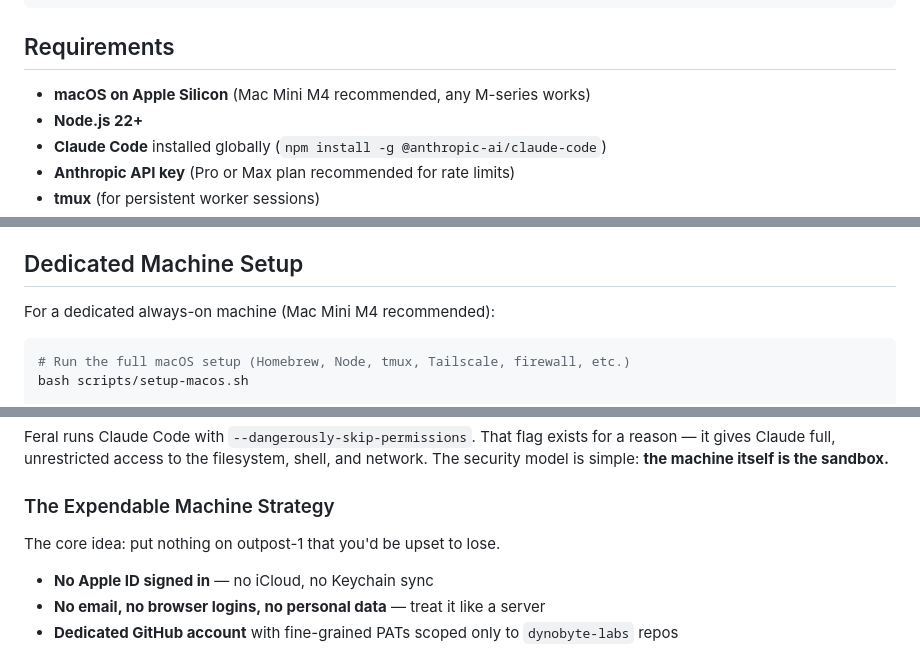
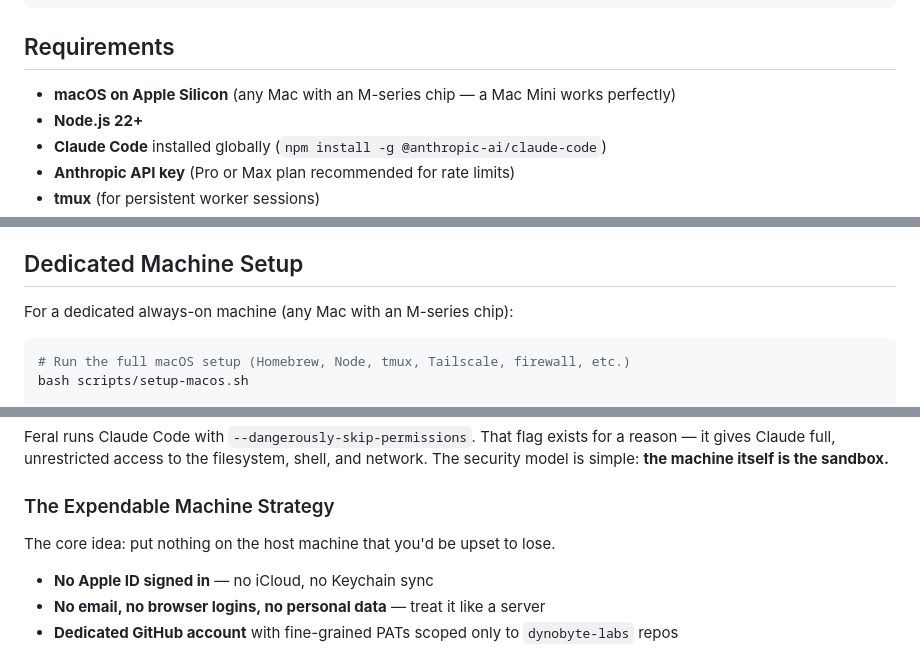
Before and after one commit to dynobyte-labs/feral, a Markdown page: README.md, 3 parts joined by grey strips. Rendered like a GitHub page.

Commit message:
docs: generalize Mac references and remove machine-specific name
Replace "Mac Mini M4 recommended" with "any Mac with an M-series chip"
since any Apple Silicon Mac works. Replace "outpost-1" with "the host
machine" since that was a specific machine name, not project terminology.

Co-Authored-By: Claude Opus 4.6 <noreply@anthropic.com>

````diff
--- a/README.md
+++ b/README.md
@@ -38,7 +38,7 @@ Slack / Discord → Feral Orchestrator → Claude Code Workers → Your Repos
 
 ## Requirements
 
-- **macOS on Apple Silicon** (Mac Mini M4 recommended, any M-series works)
+- **macOS on Apple Silicon** (any Mac with an M-series chip — a Mac Mini works perfectly)
 - **Node.js 22+**
 - **Claude Code** installed globally (`npm install -g @anthropic-ai/claude-code`)
 - **Anthropic API key** (Pro or Max plan recommended for rate limits)
@@ -234,7 +234,7 @@ The dashboard, web terminal, and API all run on the same port (default 3000). **
 
 ## Dedicated Machine Setup
 
-For a dedicated always-on machine (Mac Mini M4 recommended):
+For a dedicated always-on machine (any Mac with an M-series chip):
 
 ```bash
 # Run the full macOS setup (Homebrew, Node, tmux, Tailscale, firewall, etc.)
@@ -271,7 +271,7 @@ Feral runs Claude Code with `--dangerously-skip-permissions`. That flag exists f
 
 ### The Expendable Machine Strategy
 
-The core idea: put nothing on outpost-1 that you'd be upset to lose.
+The core idea: put nothing on the host machine that you'd be upset to lose.
 
 - **No Apple ID signed in** — no iCloud, no Keychain sync
 - **No email, no browser logins, no personal data** — treat it like a server
````
